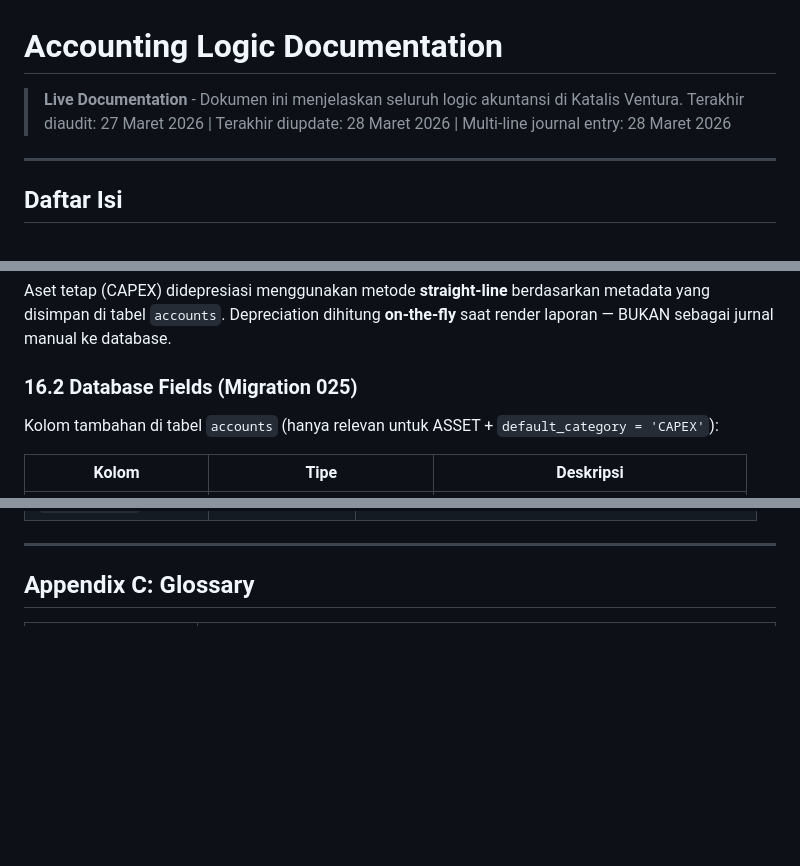
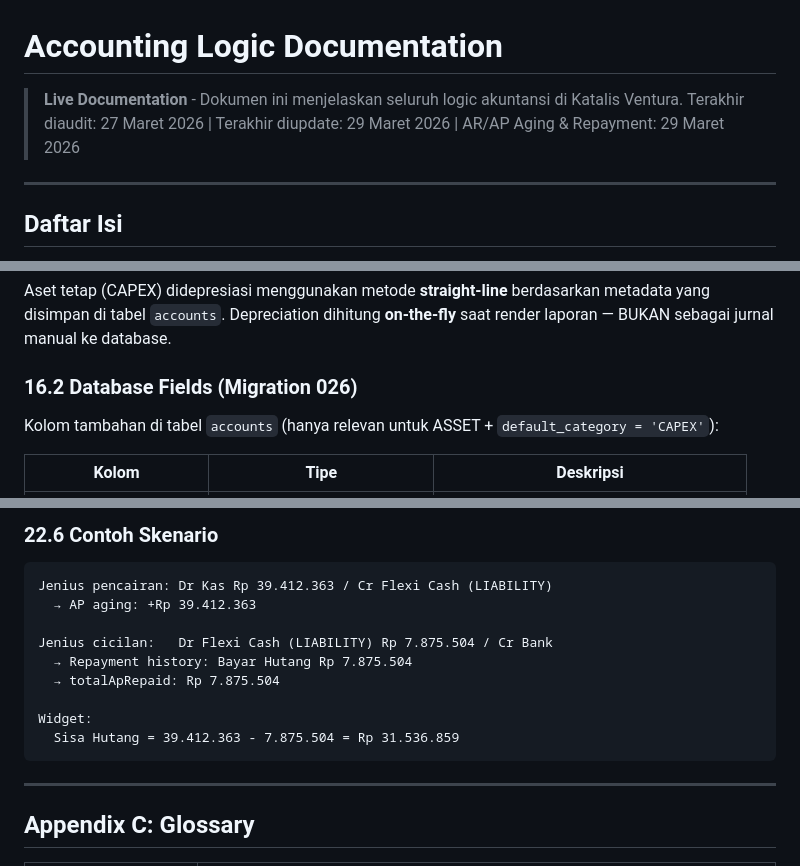
Before and after one commit to imamabdrsyd/katalis-ventura, a Markdown page: docs/ACCOUNTING_LOGIC.md, 3 parts joined by grey strips. Drawn GitHub-style; blank space fills up the shorter version.

````diff
--- a/docs/ACCOUNTING_LOGIC.md
+++ b/docs/ACCOUNTING_LOGIC.md
@@ -1,7 +1,7 @@
 # Accounting Logic Documentation
 
 > **Live Documentation** - Dokumen ini menjelaskan seluruh logic akuntansi di Katalis Ventura.
-> Terakhir diaudit: 27 Maret 2026 | Terakhir diupdate: 28 Maret 2026 | Multi-line journal entry: 28 Maret 2026
+> Terakhir diaudit: 27 Maret 2026 | Terakhir diupdate: 29 Maret 2026 | AR/AP Aging & Repayment: 29 Maret 2026
 
 ---
 
@@ -1156,7 +1157,7 @@ File: `src/lib/accounting/depreciation.ts`
 
 Aset tetap (CAPEX) didepresiasi menggunakan metode **straight-line** berdasarkan metadata yang disimpan di tabel `accounts`. Depreciation dihitung **on-the-fly** saat render laporan — BUKAN sebagai jurnal manual ke database.
 
-### 16.2 Database Fields (Migration 025)
+### 16.2 Database Fields (Migration 026)
 
 Kolom tambahan di tabel `accounts` (hanya relevan untuk ASSET + `default_category = 'CAPEX'`):
 
@@ -1800,3 +1883,16 @@ useReportData
+### 22.6 Contoh Skenario
+
+```
+Jenius pencairan: Dr Kas Rp 39.412.363 / Cr Flexi Cash (LIABILITY)
+  → AP aging: +Rp 39.412.363
+
+Jenius cicilan:   Dr Flexi Cash (LIABILITY) Rp 7.875.504 / Cr Bank
+  → Repayment history: Bayar Hutang Rp 7.875.504
+  → totalApRepaid: Rp 7.875.504
+
+Widget:
+  Sisa Hutang = 39.412.363 - 7.875.504 = Rp 31.536.859
+```
 
 ---
 
````
Also changed, not shown: other parts of docs/ACCOUNTING_LOGIC.md (+84 -1 lines).
